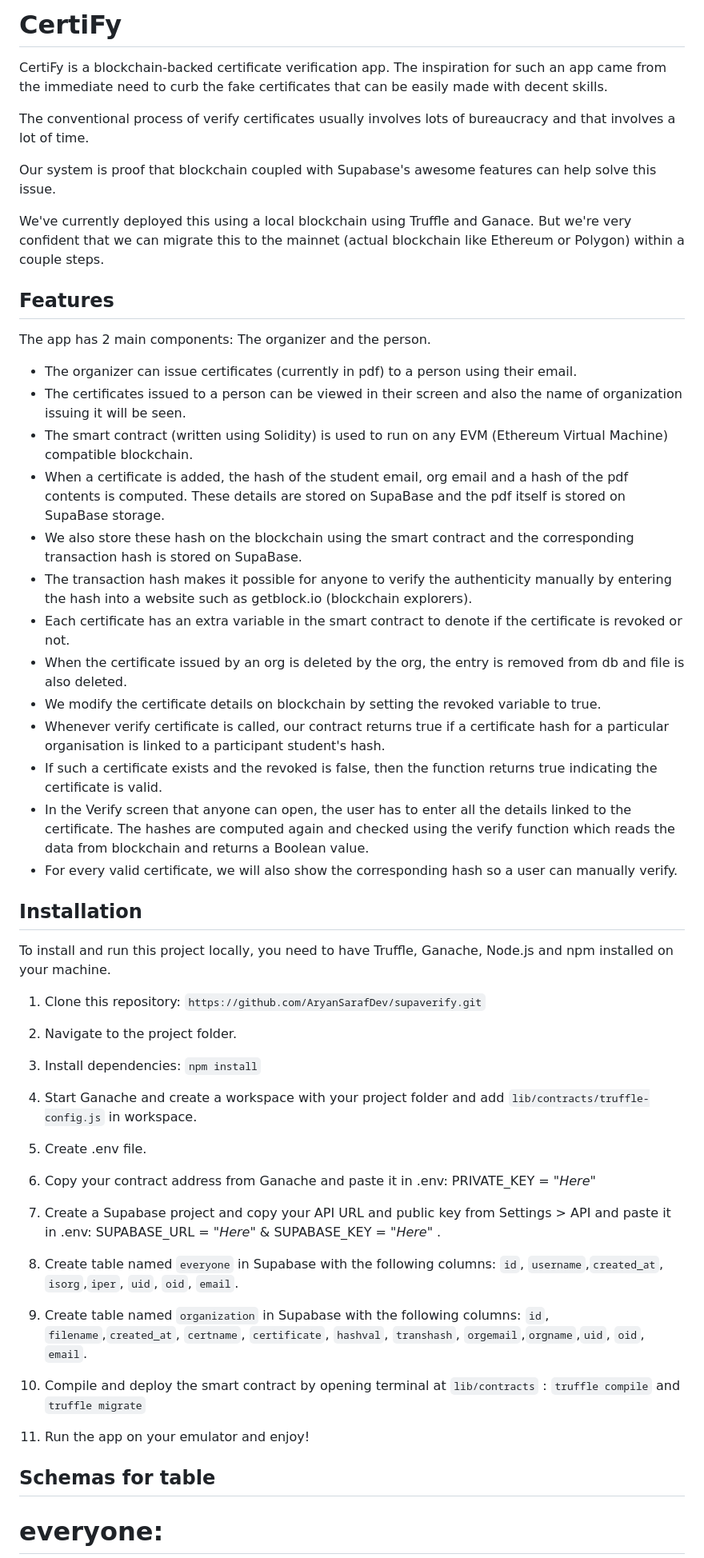
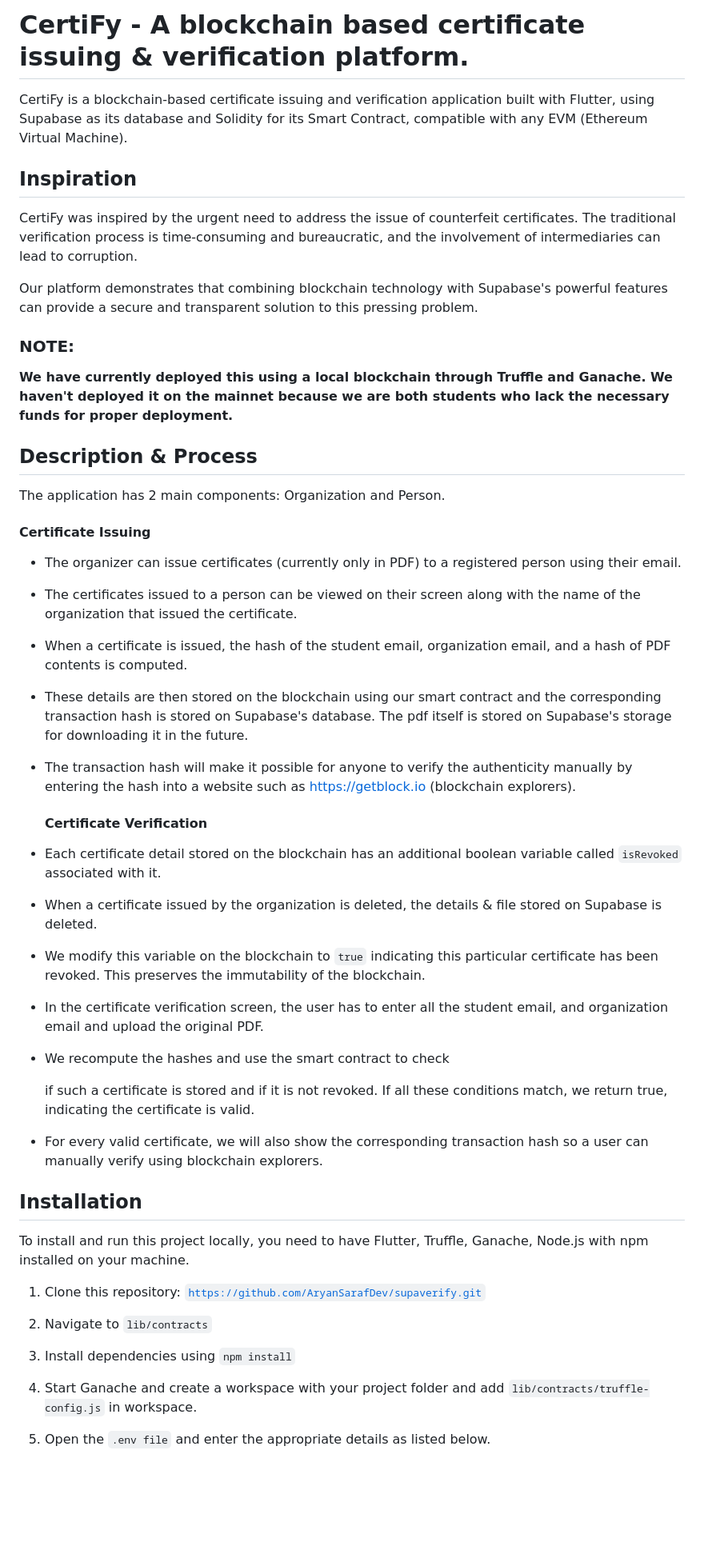
Before and after one commit to AryanSarafDev/CertiFy, a Markdown page: README.md, the part around one of its changes. Shown at 80% size. Drawn GitHub-style; blank space fills up the shorter version.

Commit message:
added readme instructions and description

```diff
--- a/README.md
+++ b/README.md
@@ -1,47 +1,61 @@
-# CertiFy
+# CertiFy - A blockchain based certificate issuing & verification platform.
 
-CertiFy is a blockchain-backed certificate verification app. The inspiration for such an app came from the immediate need to curb the fake certificates that can be easily made with decent skills.
+CertiFy is a blockchain-based certificate issuing and verification application built with Flutter, using Supabase as its database and Solidity for its Smart Contract, compatible with any EVM (Ethereum Virtual Machine).
 
-The conventional process of verify certificates usually involves lots of bureaucracy and that involves a lot of time.
+## Inspiration
 
-Our system is proof that blockchain coupled with Supabase's awesome features can help solve this issue.
+CertiFy was inspired by the urgent need to address the issue of counterfeit certificates. The traditional verification process is time-consuming and bureaucratic, and the involvement of intermediaries can lead to corruption.
 
-We've currently deployed this using a local blockchain using Truffle and Ganace. But we're very confident that we can migrate this to the mainnet (actual blockchain like Ethereum or Polygon) within a couple steps.
+Our platform demonstrates that combining blockchain technology with Supabase's powerful features can provide a secure and transparent solution to this pressing problem.
 
-## Features
+### NOTE:
 
-The app has 2 main components: The organizer and the person.
+**We have currently deployed this using a local blockchain through Truffle and Ganache. We haven't deployed it on the mainnet because we are both students who lack the necessary funds for proper deployment.**
 
-- The organizer can issue certificates (currently in pdf) to a person using their email.
-- The certificates issued to a person can be viewed in their screen and also the name of organization issuing it will be seen.
-- The smart contract (written using Solidity) is used to run on any EVM (Ethereum Virtual Machine) compatible blockchain.
-- When a certificate is added, the hash of the student email, org email and a hash of the pdf contents is computed. These details are stored on SupaBase and the pdf itself is stored on SupaBase storage.
-- We also store these hash on the blockchain using the smart contract and the corresponding transaction hash is stored on SupaBase.
-- The transaction hash makes it possible for anyone to verify the authenticity manually by entering the hash into a website such as getblock.io (blockchain explorers).
-- Each certificate has an extra variable in the smart contract to denote if the certificate is revoked or not.
-- When the certificate issued by an org is deleted by the org, the entry is removed from db and file is also deleted.
-- We modify the certificate details on blockchain by setting the revoked variable to true.
-- Whenever verify certificate is called, our contract returns true if a certificate hash for a particular organisation is linked to a participant student's hash.
-- If such a certificate exists and the revoked is false, then the function returns true indicating the certificate is valid.
-- In the Verify screen that anyone can open, the user has to enter all the details linked to the certificate. The hashes are computed again and checked using the verify function which reads the data from blockchain and returns a Boolean value.
-- For every valid certificate, we will also show the corresponding hash so a user can manually verify.
+## Description & Process
+
+The application has 2 main components: Organization and Person.
+
+#### Certificate Issuing
+
+* The organizer can issue certificates (currently only in PDF) to a registered person using their email.
+
+* The certificates issued to a person can be viewed on their screen along with the name of the organization that issued the certificate.
+
+* When a certificate is issued, the hash of the student email, organization email, and a hash of PDF contents is computed.
+
+* These details are then stored on the blockchain using our smart contract and the corresponding transaction hash is stored on Supabase's database. The pdf itself is stored on Supabase's storage for downloading it in the future.
+
+* The transaction hash will make it possible for anyone to verify the authenticity manually by entering the hash into a website such as [https://getblock.io](https://getblock.io) (blockchain explorers).
+
+    #### Certificate Verification
+
+* Each certificate detail stored on the blockchain has an additional boolean variable called `isRevoked` associated with it.
+
+* When a certificate issued by the organization is deleted, the details & file stored on Supabase is deleted.
+
+* We modify this variable on the blockchain to `true` indicating this particular certificate has been revoked. This preserves the immutability of the blockchain.
+
+* In the certificate verification screen, the user has to enter all the student email, and organization email and upload the original PDF.
+
+* We recompute the hashes and use the smart contract to check
+
+    if such a certificate is stored and if it is not revoked. If all these conditions match, we return true, indicating the certificate is valid.
+
+* For every valid certificate, we will also show the corresponding transaction hash so a user can manually verify using blockchain explorers.
+
 
 ## Installation
 
-To install and run this project locally, you need to have Truffle, Ganache, Node.js and npm installed on your machine.
+To install and run this project locally, you need to have Flutter, Truffle, Ganache, Node.js with npm installed on your machine.
 
-1. Clone this repository: `https://github.com/AryanSarafDev/supaverify.git`
-2. Navigate to the project folder.
-3. Install dependencies: `npm install`
+1. Clone this repository: [`https://github.com/AryanSarafDev/supaverify.git`](https://github.com/AryanSarafDev/supaverify.git)
+
+2. Navigate to `lib/contracts`
+
+3. Install dependencies using `npm install`
+
 4. Start Ganache and create a workspace with your project folder and add `lib/contracts/truffle-config.js` in workspace.
-5. Create .env file.
-6. Copy your contract address from Ganache and paste it in .env: PRIVATE_KEY = "*Here*"
-7. Create a Supabase project and copy your API URL and public key from Settings > API and paste it in .env: SUPABASE_URL = "*Here*" & SUPABASE_KEY = "*Here*" .
 
-8. Create table named `everyone` in Supabase with the following columns: `id`, `username`,`created_at`, `isorg`,`iper`, `uid`, `oid`, `email`.
-9. Create table named `organization` in Supabase with the following columns: `id`, `filename`,`created_at`, `certname`, `certificate`, `hashval`, `transhash`, `orgemail`,`orgname`,`uid`, `oid`, `email`.
-10. Compile and deploy the smart contract by opening terminal at `lib/contracts` : `truffle compile` and `truffle migrate`
-11. Run the app on your emulator and enjoy!
-## Schemas for table
-# everyone:
+5. Open the `.env file` and enter the appropriate details as listed below.
 
```
Also changed, not shown: other parts of README.md (+64 -38 lines).
